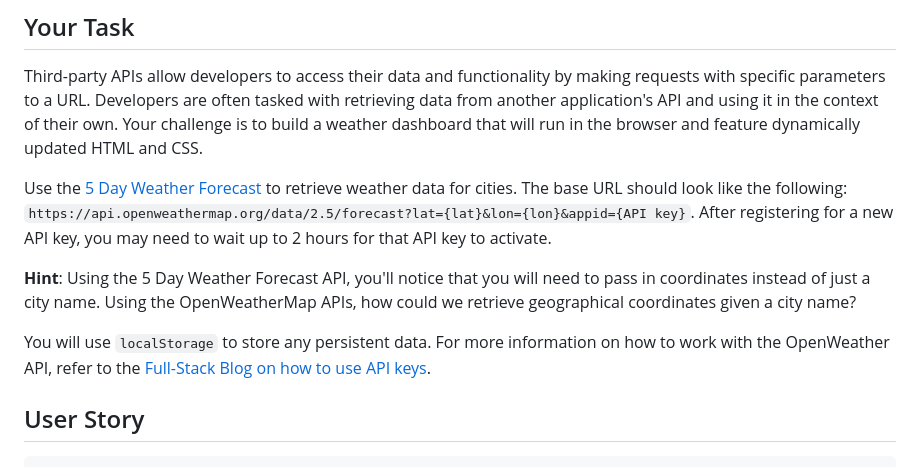
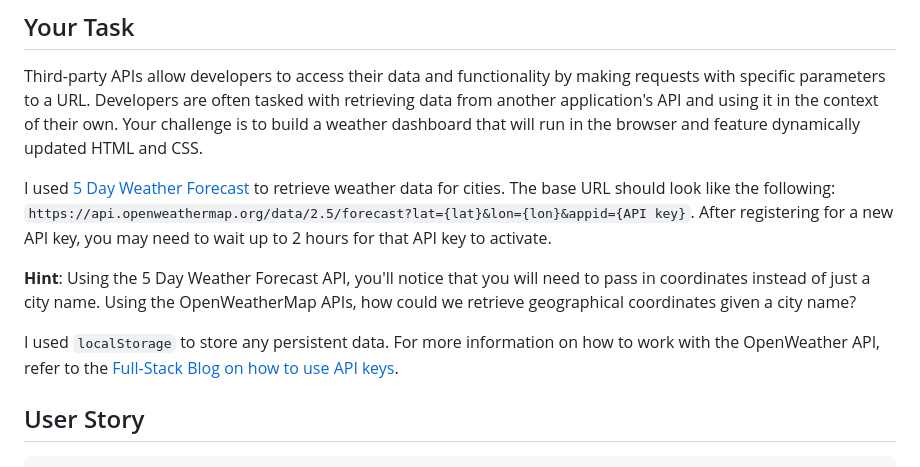
Before and after one commit to Enemirovskaya/Weather-Dashboard, a Markdown page: README.md, the part around the change printed below. Rendered like a GitHub page.

```diff
--- a/README.md
+++ b/README.md
@@ -4,11 +4,11 @@
 
 Third-party APIs allow developers to access their data and functionality by making requests with specific parameters to a URL. Developers are often tasked with retrieving data from another application's API and using it in the context of their own. Your challenge is to build a weather dashboard that will run in the browser and feature dynamically updated HTML and CSS.
 
-Use the [5 Day Weather Forecast](https://openweathermap.org/forecast5) to retrieve weather data for cities. The base URL should look like the following: `https://api.openweathermap.org/data/2.5/forecast?lat={lat}&lon={lon}&appid={API key}`. After registering for a new API key, you may need to wait up to 2 hours for that API key to activate.
+I used [5 Day Weather Forecast](https://openweathermap.org/forecast5) to retrieve weather data for cities. The base URL should look like the following: `https://api.openweathermap.org/data/2.5/forecast?lat={lat}&lon={lon}&appid={API key}`. After registering for a new API key, you may need to wait up to 2 hours for that API key to activate.
 
 **Hint**: Using the 5 Day Weather Forecast API, you'll notice that you will need to pass in coordinates instead of just a city name. Using the OpenWeatherMap APIs, how could we retrieve geographical coordinates given a city name?
 
-You will use `localStorage` to store any persistent data. For more information on how to work with the OpenWeather API, refer to the [Full-Stack Blog on how to use API keys](https://coding-boot-camp.github.io/full-stack/apis/how-to-use-api-keys).
+I used `localStorage` to store any persistent data. For more information on how to work with the OpenWeather API, refer to the [Full-Stack Blog on how to use API keys](https://coding-boot-camp.github.io/full-stack/apis/how-to-use-api-keys).
 
 ## User Story
 
```
Also changed, not shown: other parts of README.md (+2 -65 lines), Screenshot.jpg (added).
